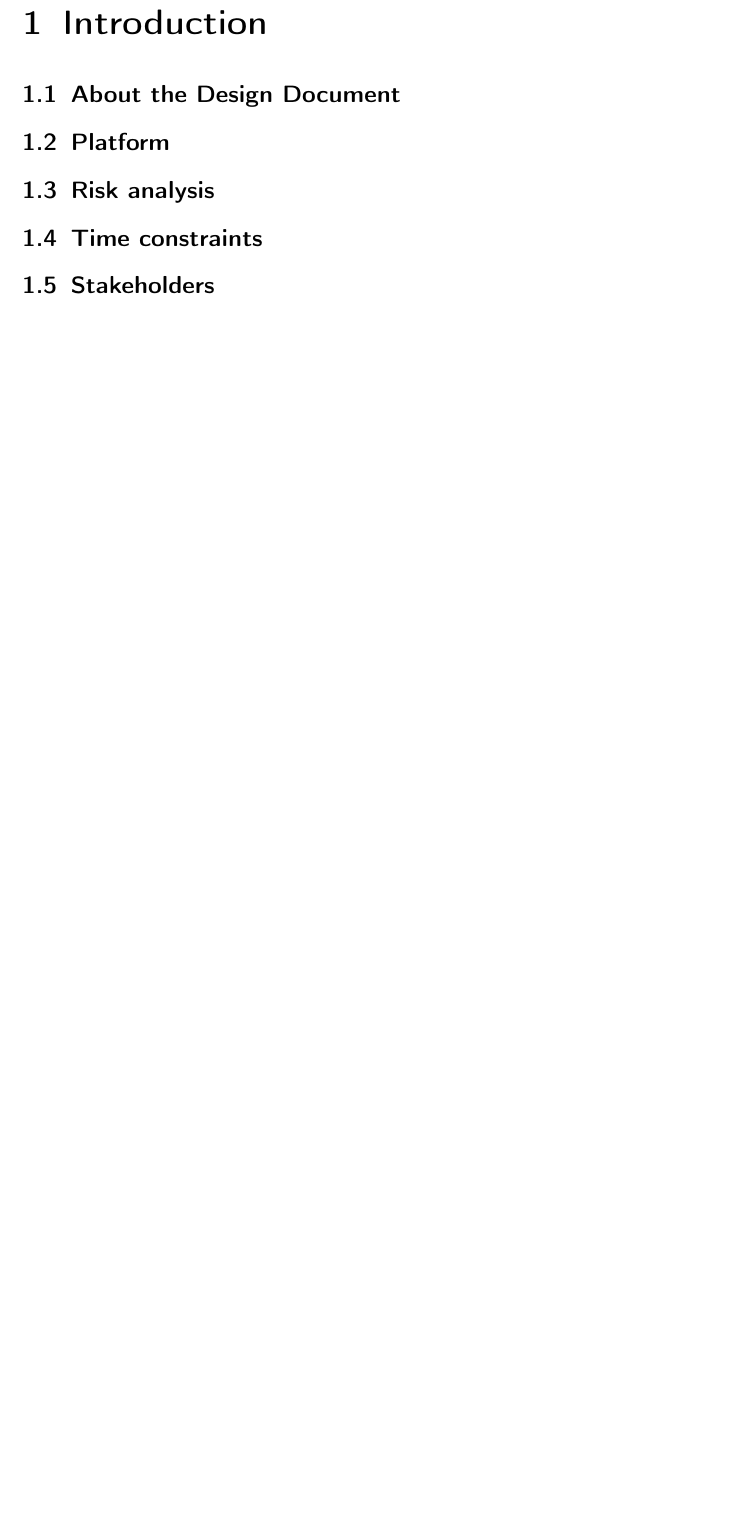
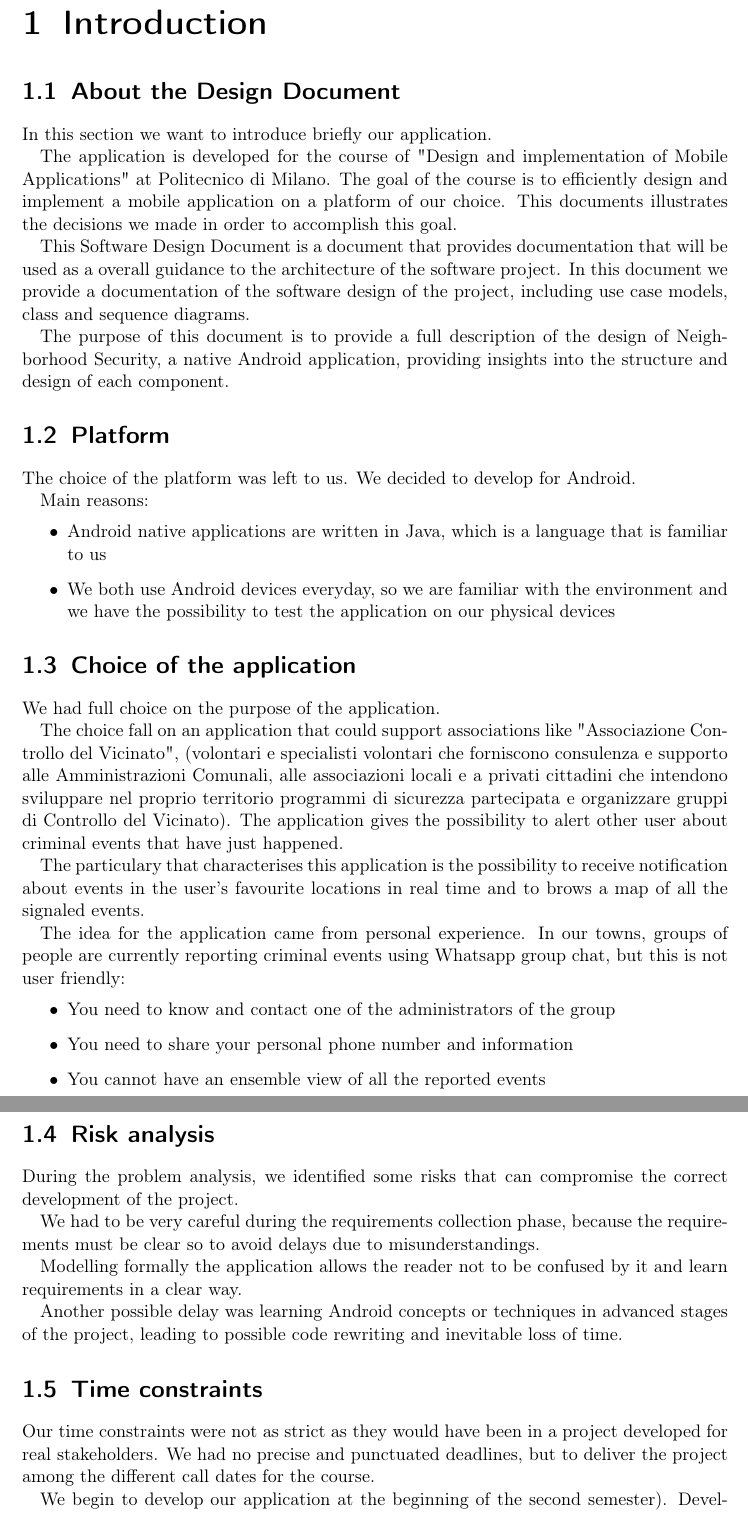
Before and after one commit to ripa1993/Neighborhood-Security-DD, a LaTeX document (main.tex): part of page 6 of 14 before the commit and two parts of pages 5 and 6 of 14 after it, the two joined at a grey line, cut so that both start at the same text, the shorter picture padded with empty space. Compiled offline with pdfLaTeX.

Commit message:
Introduction chapter

```diff
--- a/main.tex
+++ b/main.tex
@@ -15,7 +15,7 @@
 \usepackage[colorlinks=true, allcolors=blue]{hyperref}
 
 \title{ Neighborhood Security}
-\subtitle{Design document}
+\subtitle{Software Design Document}
 \author{Simone Ripamonti, Luca Stornaiuolo}
 \titlehead{\centering\includegraphics[width=6cm]{polimi-logo}}
 
@@ -43,11 +43,39 @@ Short abstract of the app (max 150 words)
 \chapter{Introduction}
 
 \section{About the Design Document}
+In this section we want to introduce briefly our application.
+\par The application is developed for the course of "Design and implementation of Mobile Applications" at Politecnico di Milano. The goal of the course is to efficiently design and implement a mobile application on a platform of our choice. This documents illustrates the decisions we made in order to accomplish this goal.
+\par This Software Design Document is a document that provides documentation that will be used as a overall guidance to the architecture of the software project. In this document we provide a documentation of the software design of the project, including use case models, class and sequence diagrams.
+\par The purpose of this document is to provide a full description of the design of Neighborhood Security, a native Android application, providing insights into the structure and design of each component.
 
 \section{Platform}
+The choice of the platform was left to us. We decided to develop for Android.
+\par Main reasons:
+\begin{itemize}
+\item Android native applications are written in Java, which is a language that is familiar to us
+\item We both use Android devices everyday, so we are familiar with the environment and we have the possibility to test the application on our physical devices
+\end{itemize}
+
+\section{Choice of the application}
+We had full choice on the purpose of the application.
+\par The choice fall on an application that could support associations like "Associazione Controllo del Vicinato", (volontari e specialisti volontari che forniscono consulenza e supporto alle Amministrazioni Comunali, alle associazioni locali e a privati cittadini che intendono sviluppare nel proprio territorio programmi di sicurezza partecipata e organizzare gruppi di Controllo del Vicinato). The application gives the possibility to alert other user about criminal events that have just happened.
+\par The particulary that characterises this application is the possibility to receive notification about events in the user's favourite locations in real time and to brows a map of all the signaled events.
+\par The idea for the application came from personal experience. In our towns, groups of people are currently reporting criminal events using Whatsapp group chat, but this is not user friendly:
+\begin{itemize}
+\item You need to know and contact one of the administrators of the group
+\item You need to share your personal phone number and information
+\item You cannot have an ensemble view of all the reported events
+\end{itemize}
 
 \section{Risk analysis}
+During the problem analysis, we identified some risks that can compromise the correct development of the project.
+\par We had to be very careful during the requirements collection phase, because the requirements must be clear so to avoid delays due to misunderstandings.
+\par Modelling formally the application allows the reader not to be confused by it and learn requirements in a clear way.
+\par Another possible delay was learning Android concepts or techniques in advanced stages of the project, leading to possible code rewriting and inevitable loss of time.
 
 \section{Time constraints}
+Our time constraints were not as strict as they would have been in a project developed for real stakeholders. We had no precise and punctuated deadlines, but to deliver the project among the different call dates for the course.
+\par We begin to develop our application at the beginning of the second semester). Developing, testing and creating documentation took 3 months. Even the server side part was built and manteined during the same time span. We started development at April 2017 and complete it in July 2017.
+\par The team is composed by two people with both solid Java knowledge but little experience in Android, thus we had to dedicate some time to learn the environment.
 
 \section{Stakeholders}
```
Also changed, not shown: main.pdf, main.tex (12 more changed lines).
